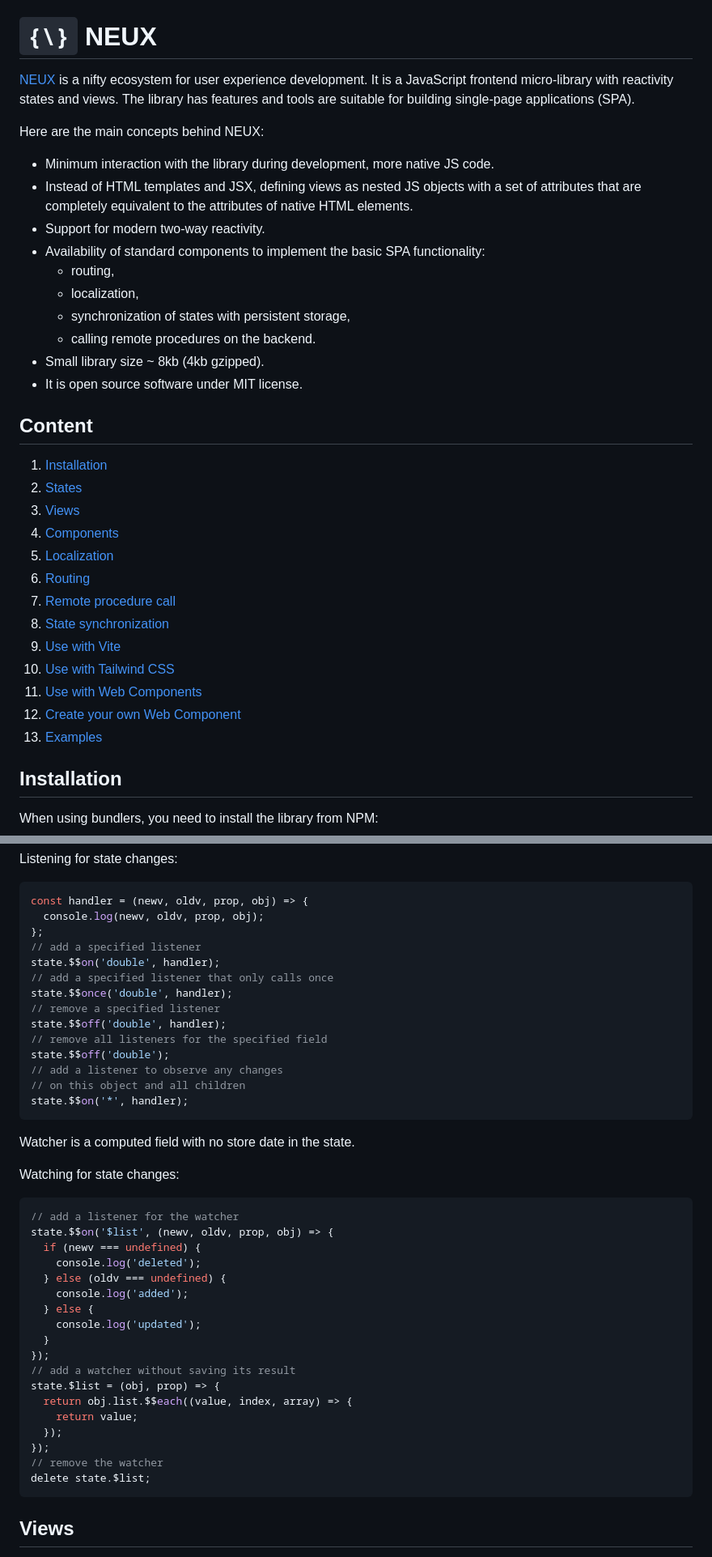
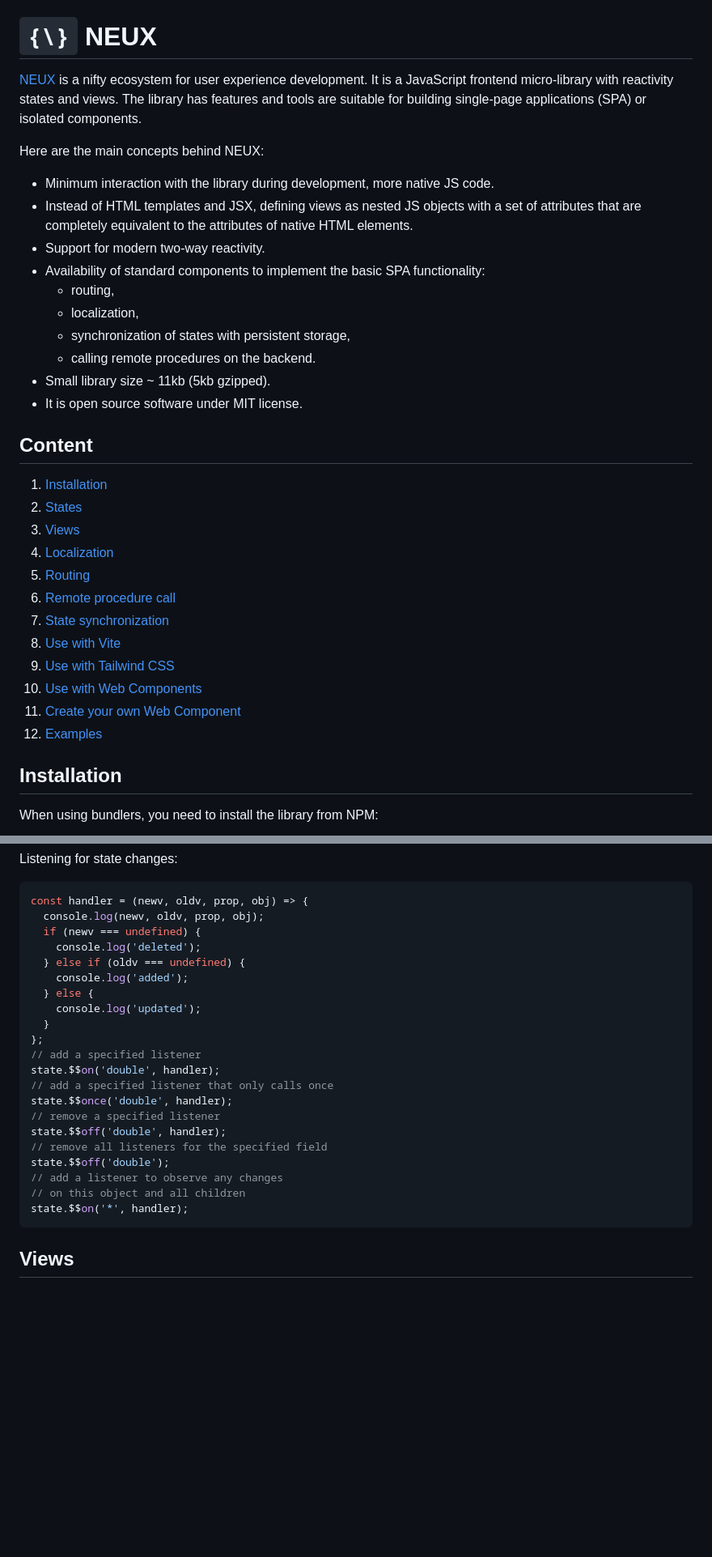
Before and after one commit to meefik/neux, a Markdown page: README.md, 2 parts joined by grey strips. Shown: that part at 81% size. Rendered like a GitHub page; blank space fills up the shorter version.

````diff
--- a/README.md
+++ b/README.md
@@ -1,6 +1,6 @@
 # `{\}` NEUX
 
-[NEUX](https://github.com/meefik/neux) is a nifty ecosystem for user experience development. It is a JavaScript frontend micro-library with reactivity states and views. The library has features and tools are suitable for building single-page applications (SPA).
+[NEUX](https://github.com/meefik/neux) is a nifty ecosystem for user experience development. It is a JavaScript frontend micro-library with reactivity states and views. The library has features and tools are suitable for building single-page applications (SPA) or isolated components.
 
 Here are the main concepts behind NEUX:
 
@@ -12,7 +12,7 @@ Here are the main concepts behind NEUX:
   - localization,
   - synchronization of states with persistent storage,
   - calling remote procedures on the backend.
-- Small library size ~ 8kb (4kb gzipped).
+- Small library size ~ 11kb (5kb gzipped).
 - It is open source software under MIT license.
 
 ## Content
@@ -20,16 +20,15 @@ Here are the main concepts behind NEUX:
 1. [Installation](#installation)
 2. [States](#states)
 3. [Views](#views)
-4. [Components](#components)
-5. [Localization](#localization)
-6. [Routing](#routing)
-7. [Remote procedure call](#remote-procedure-call)
-8. [State synchronization](#state-synchronization)
-9. [Use with Vite](#use-with-vite)
-10. [Use with Tailwind CSS](#use-with-tailwind-css)
-11. [Use with Web Components](#use-with-web-components)
-12. [Create your own Web Component](#create-your-own-web-component)
-13. [Examples](#examples)
+4. [Localization](#localization)
+5. [Routing](#routing)
+6. [Remote procedure call](#remote-procedure-call)
+7. [State synchronization](#state-synchronization)
+8. [Use with Vite](#use-with-vite)
+9. [Use with Tailwind CSS](#use-with-tailwind-css)
+10. [Use with Web Components](#use-with-web-components)
+11. [Create your own Web Component](#create-your-own-web-component)
+12. [Examples](#examples)
 
 ## Installation
 
@@ -109,6 +109,13 @@ Listening for state changes:
 ```js
 const handler = (newv, oldv, prop, obj) => {
   console.log(newv, oldv, prop, obj);
+  if (newv === undefined) {
+    console.log('deleted');
+  } else if (oldv === undefined) {
+    console.log('added');
+  } else {
+    console.log('updated');
+  }
 };
 // add a specified listener
 state.$$on('double', handler);
@@ -121,31 +128,6 @@ state.$$off('double');
 // add a listener to observe any changes
 // on this object and all children
 state.$$on('*', handler);
-```
-
-Watcher is a computed field with no store date in the state.
-
-Watching for state changes:
-
-```js
-// add a listener for the watcher
-state.$$on('$list', (newv, oldv, prop, obj) => {
-  if (newv === undefined) {
-    console.log('deleted');
-  } else (oldv === undefined) {
-    console.log('added');
-  } else {
-    console.log('updated');
-  }
-});
-// add a watcher without saving its result
-state.$list = (obj, prop) => {
-  return obj.list.$$each((value, index, array) => {
-    return value;
-  });
-});
-// remove the watcher
-delete state.$list;
 ```
 
 ## Views
````
Also changed, not shown: other parts of README.md (+55 -21 lines).
